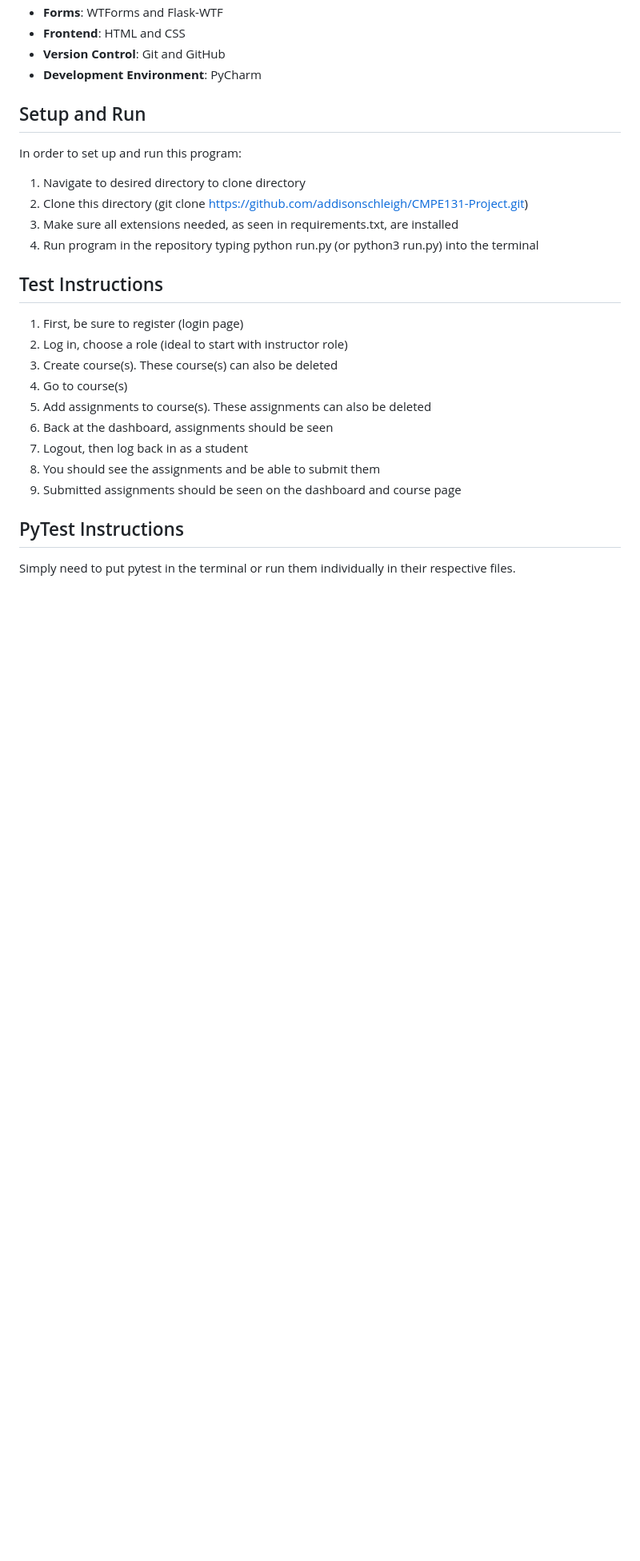
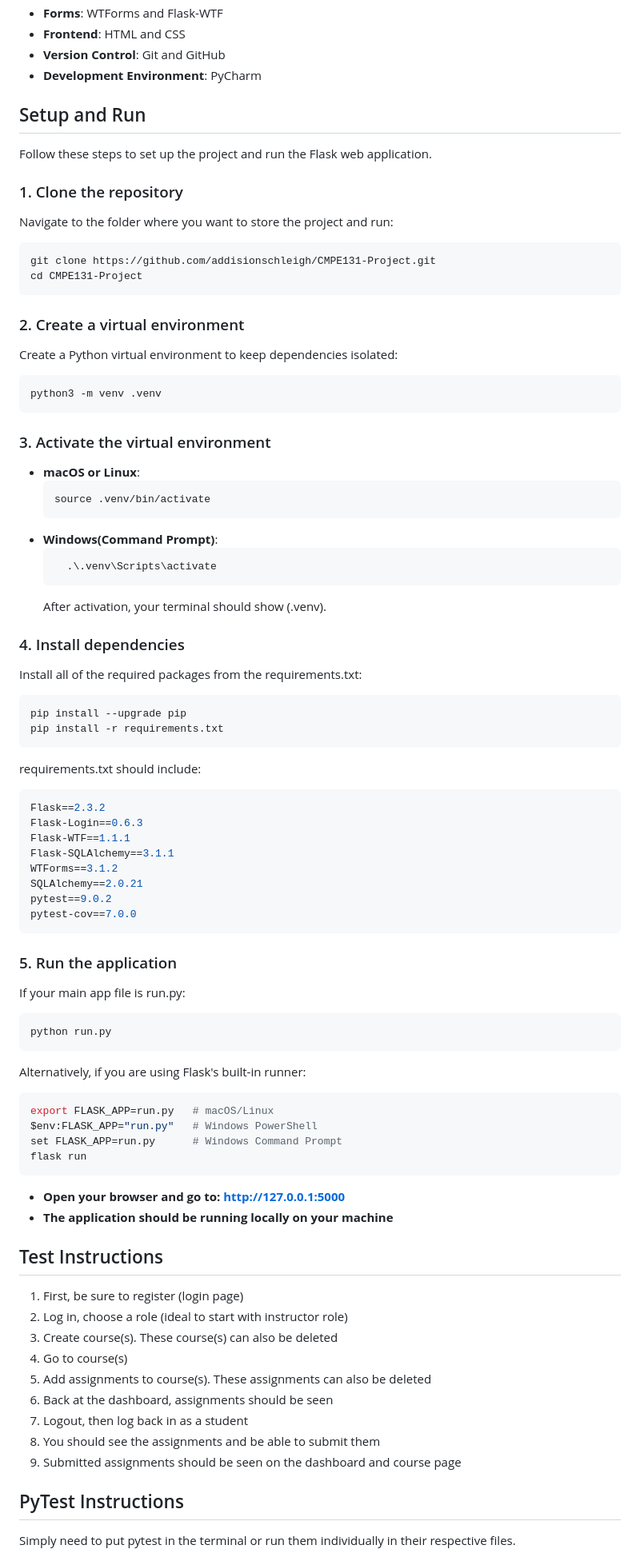
Before and after one commit to addisonschleigh/CMPE131-Project, a Markdown page: README.md, the part around the change. Shown: that part at 80% size. Rendered like a GitHub page; blank space fills up the shorter version.

````diff
--- a/README.md
+++ b/README.md
@@ -11,11 +11,66 @@ LearnQuest is a full stack learning management system designed to make learning
 - **Development Environment**: PyCharm
 
 ## Setup and Run
-In order to set up and run this program:
-1. Navigate to desired directory to clone directory
-2. Clone this directory (git clone https://github.com/addisonschleigh/CMPE131-Project.git)
-3. Make sure all extensions needed, as seen in requirements.txt, are installed
-4. Run program in the repository typing python run.py (or python3 run.py) into the terminal
+
+Follow these steps to set up the project and run the Flask web application.
+
+### 1. Clone the repository
+
+Navigate to the folder where you want to store the project and run:
+```bash
+git clone https://github.com/addisionschleigh/CMPE131-Project.git
+cd CMPE131-Project
+```
+### 2. Create a virtual environment
+
+Create a Python virtual environment to keep dependencies isolated:
+```bash
+python3 -m venv .venv
+```
+
+### 3. Activate the virtual environment
+- **macOS or Linux**:
+  ```bash
+  source .venv/bin/activate
+  ```
+- **Windows(Command Prompt)**:
+  ```bash
+    .\.venv\Scripts\activate
+  ```
+  After activation, your terminal should show (.venv).
+
+### 4. Install dependencies
+
+  Install all of the required packages from the requirements.txt:
+```bash
+pip install --upgrade pip
+pip install -r requirements.txt
+```
+requirements.txt should include:
+```bash
+Flask==2.3.2
+Flask-Login==0.6.3
+Flask-WTF==1.1.1
+Flask-SQLAlchemy==3.1.1
+WTForms==3.1.2
+SQLAlchemy==2.0.21
+pytest==9.0.2
+pytest-cov==7.0.0
+```
+### 5. Run the application
+If your main app file is run.py:
+```bash
+python run.py
+```
+Alternatively, if you are using Flask's built-in runner:
+```bash
+export FLASK_APP=run.py   # macOS/Linux
+$env:FLASK_APP="run.py"   # Windows PowerShell
+set FLASK_APP=run.py      # Windows Command Prompt
+flask run
+```
+- **Open your browser and go to: http://127.0.0.1:5000**
+- **The application should be running locally on your machine**
 
 ## Test Instructions
 1. First, be sure to register (login page)
````
